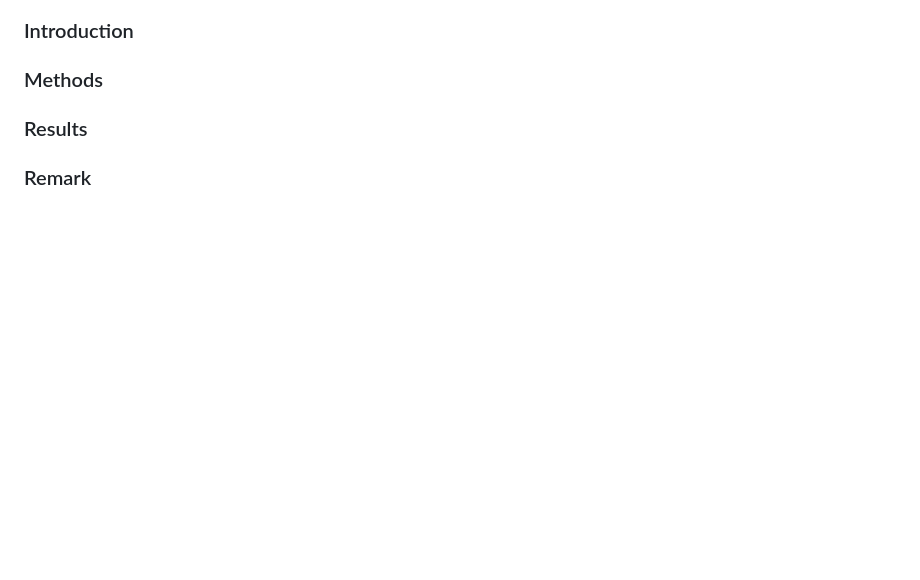
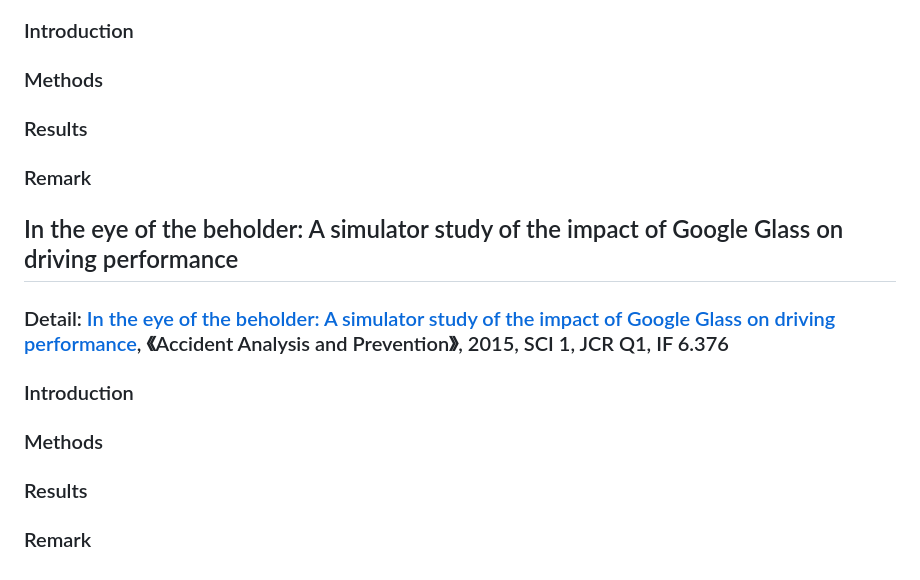
Before and after one commit to hinczhang/GraduteThesis_Master, a Markdown page: Papers/README.md, the part around the change. Drawn GitHub-style; blank space fills up the shorter version.

Commit message:
daily update

```diff
--- a/Papers/README.md
+++ b/Papers/README.md
@@ -66,3 +66,12 @@ Some contradictions: Young et al. (2016) point out that AR is not yet able to ov
 ### Results
 
 ### Remark
+## In the eye of the beholder: A simulator study of the impact of Google Glass on driving performance
+### Detail: [In the eye of the beholder: A simulator study of the impact of Google Glass on driving performance](https://github.com/hinczhang/GraduteThesis_Master/blob/main/Papers/In%20the%20eye%20of%20the%20beholder_%20A%20simulator%20study%20of%20the%20impact%20of%20Google%20Glass%20on%20driving%20performance.pdf), 《Accident Analysis and Prevention》, 2015, SCI 1, JCR Q1, IF 6.376
+### Introduction
+
+### Methods
+
+### Results
+
+### Remark
```
